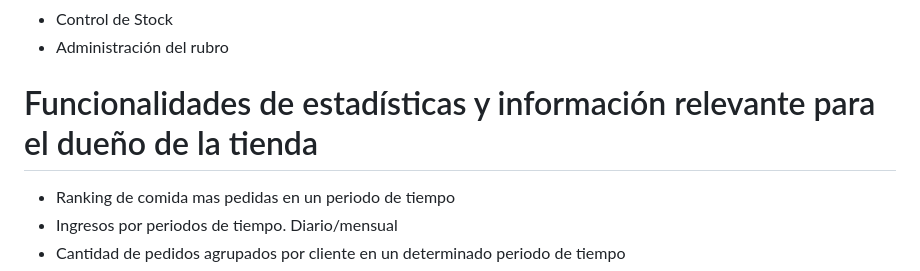
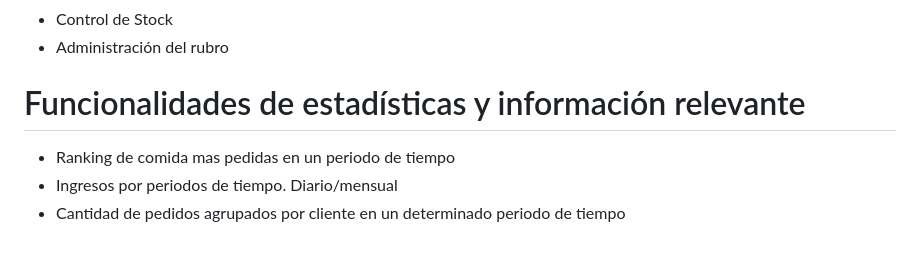
Before and after one commit to DarioLopez18/DesarrolloDeSoftware-2023-ElBuenSabor, a Markdown page: README.md, the part around the change. GitHub-like rendering; blank space fills up the shorter version.

```diff
--- a/README.md
+++ b/README.md
@@ -68,7 +68,7 @@
 * Control de Stock
 * Administración del rubro
 
-# Funcionalidades de estadísticas y información relevante para el dueño de la tienda
+# Funcionalidades de estadísticas y información relevante
 
 * Ranking de comida mas pedidas en un periodo de tiempo
 * Ingresos por periodos de tiempo. Diario/mensual
```
